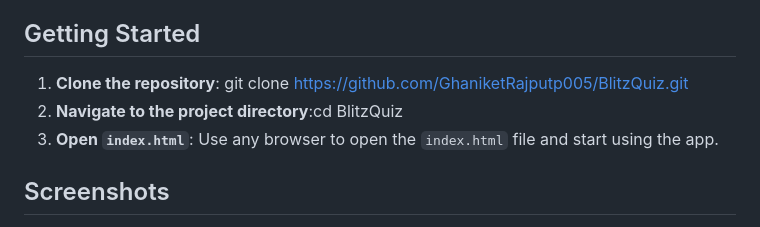
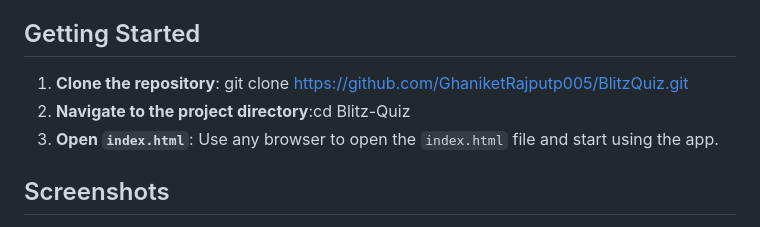
Before and after one commit to GhaniketRajputp005/Blitz-Quiz, a Markdown page: README.md, the part around the change. Drawn GitHub-style.

```diff
--- a/README.md
+++ b/README.md
@@ -21,8 +21,8 @@ Welcome to Blitz Quiz, a straightforward and easy-to-use quiz app built using HT
 
 ## Getting Started
 
-1. **Clone the repository**: git clone [https://github.com/GhaniketRajputp005/BlitzQuiz.git](https://github.com/GhaniketRajputp005/Quiz-Application.git)
-2. **Navigate to the project directory**:cd BlitzQuiz
+1. **Clone the repository**: git clone [https://github.com/GhaniketRajputp005/BlitzQuiz.git](https://github.com/GhaniketRajputp005/Blitz-Quiz.git)
+2. **Navigate to the project directory**:cd Blitz-Quiz
 3. **Open `index.html`**:
 Use any browser to open the `index.html` file and start using the app.
 
```
